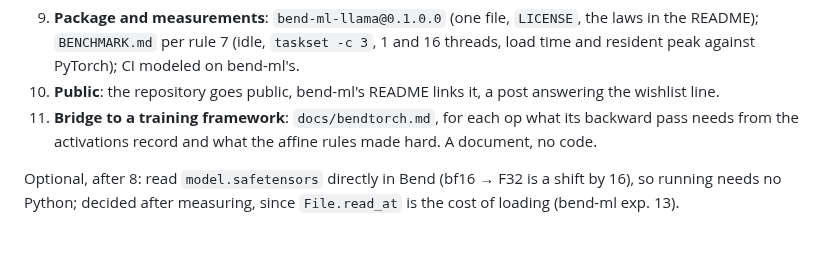
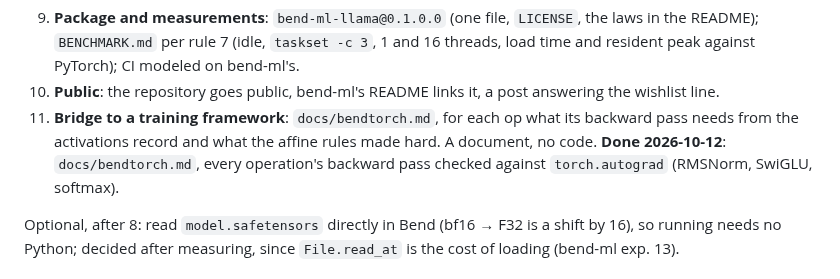
Before and after one commit to kvnloo/llama.bend, a Markdown page: docs/plan.md, the part around the change. Rendered like a GitHub page; blank space fills up the shorter version.

Commit message:
Plan: milestone 11 done (docs/bendtorch.md)

```diff
--- a/docs/plan.md
+++ b/docs/plan.md
@@ -98,7 +98,8 @@ API; phase C publishes it.
    PyTorch); CI modeled on bend-ml's.
 10. **Public**: the repository goes public, bend-ml's README links it, a post answering the wishlist line.
 11. **Bridge to a training framework**: `docs/bendtorch.md`, for each op what its backward pass needs from the
-    activations record and what the affine rules made hard. A document, no code.
+    activations record and what the affine rules made hard. A document, no code. **Done 2026-10-12**: `docs/bendtorch.md`, every operation's
+    backward pass checked against `torch.autograd` (RMSNorm, SwiGLU, softmax).
 
 Optional, after 8: read `model.safetensors` directly in Bend (bf16 → F32 is a shift by 16), so running needs no
 Python; decided after measuring, since `File.read_at` is the cost of loading (bend-ml exp. 13).
```
